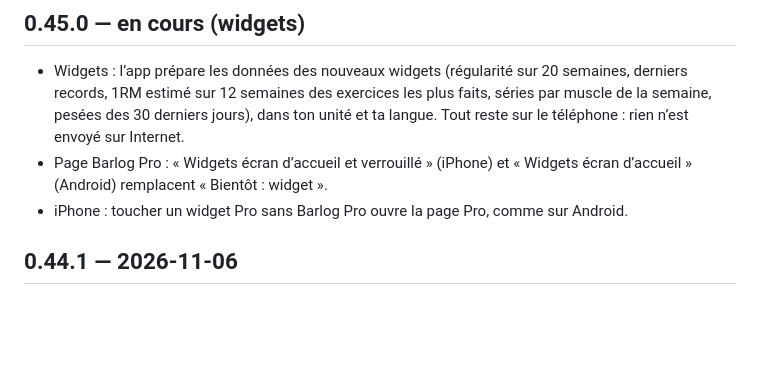
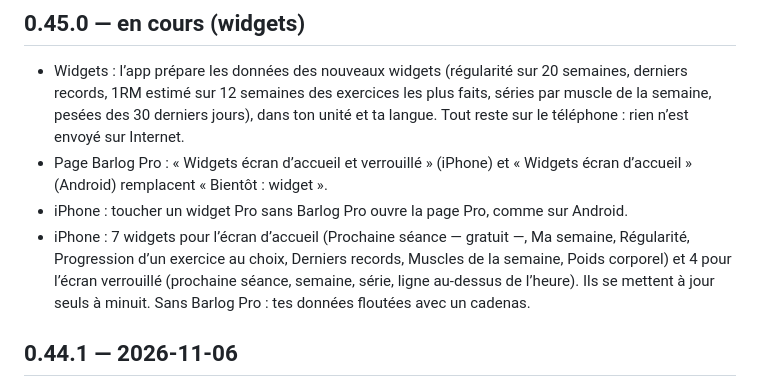
Before and after one commit to hugoLpr07/Gym-app, a Markdown page: CHANGELOG.md, the part around the change. GitHub-like rendering; blank space fills up the shorter version.

Commit message:
CHANGELOG 0.45.0 : widgets iPhone (barlog-app)
Co-Authored-By: Claude Opus 5.5 <noreply@anthropic.com>

```diff
--- a/CHANGELOG.md
+++ b/CHANGELOG.md
@@ -9,6 +9,7 @@ Format : MAJEUR.MINEUR.CORRECTIF (ex. 0.4.1)
 - Widgets : l’app prépare les données des nouveaux widgets (régularité sur 20 semaines, derniers records, 1RM estimé sur 12 semaines des exercices les plus faits, séries par muscle de la semaine, pesées des 30 derniers jours), dans ton unité et ta langue. Tout reste sur le téléphone : rien n’est envoyé sur Internet.
 - Page Barlog Pro : « Widgets écran d’accueil et verrouillé » (iPhone) et « Widgets écran d’accueil » (Android) remplacent « Bientôt : widget ».
 - iPhone : toucher un widget Pro sans Barlog Pro ouvre la page Pro, comme sur Android.
+- iPhone : 7 widgets pour l’écran d’accueil (Prochaine séance — gratuit —, Ma semaine, Régularité, Progression d’un exercice au choix, Derniers records, Muscles de la semaine, Poids corporel) et 4 pour l’écran verrouillé (prochaine séance, semaine, série, ligne au-dessus de l’heure). Ils se mettent à jour seuls à minuit. Sans Barlog Pro : tes données floutées avec un cadenas.
 
 ## 0.44.1 — 2026-11-06
 - Confidentialité : RevenueCat (qui vérifie les achats Barlog Pro) n’est contacté que si tu ouvres la page Barlog Pro, touches « Restaurer mes achats » ou as déjà Barlog Pro. Sans compte et sans achat, rien ne quitte ton téléphone, comme avant.
```
